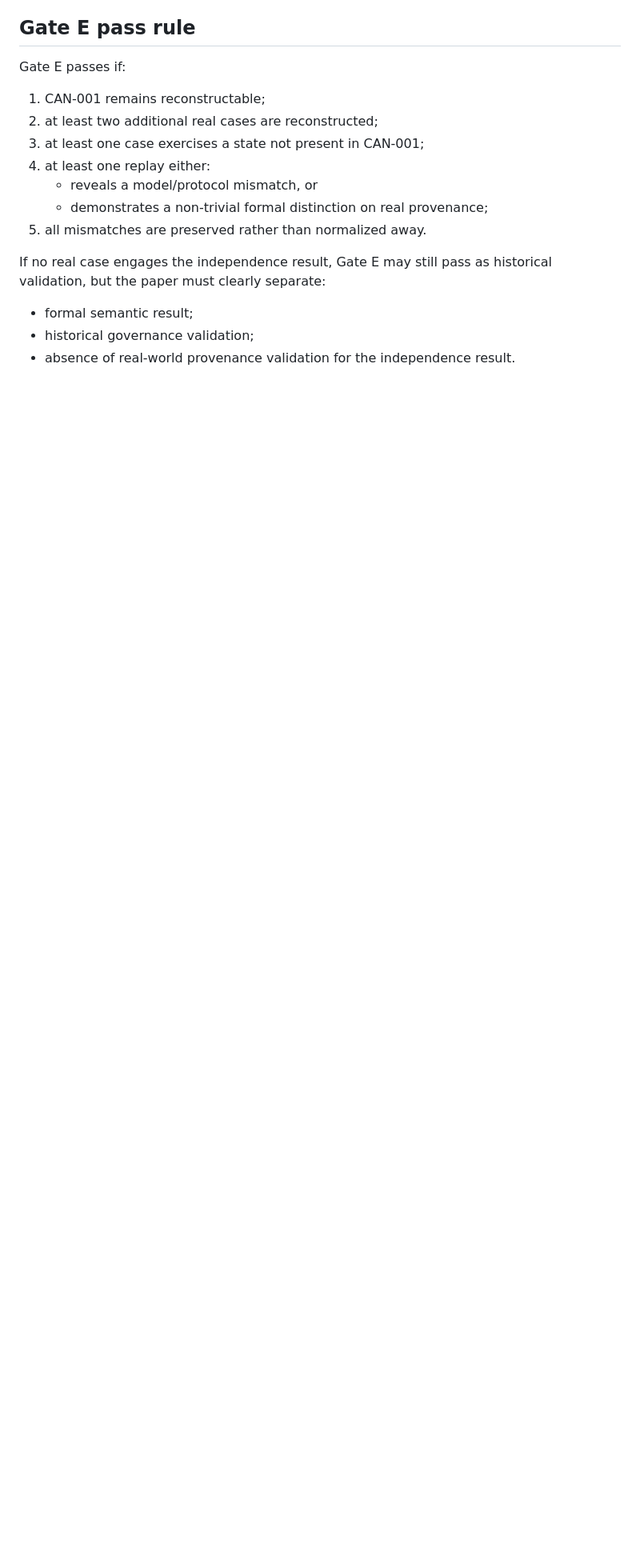
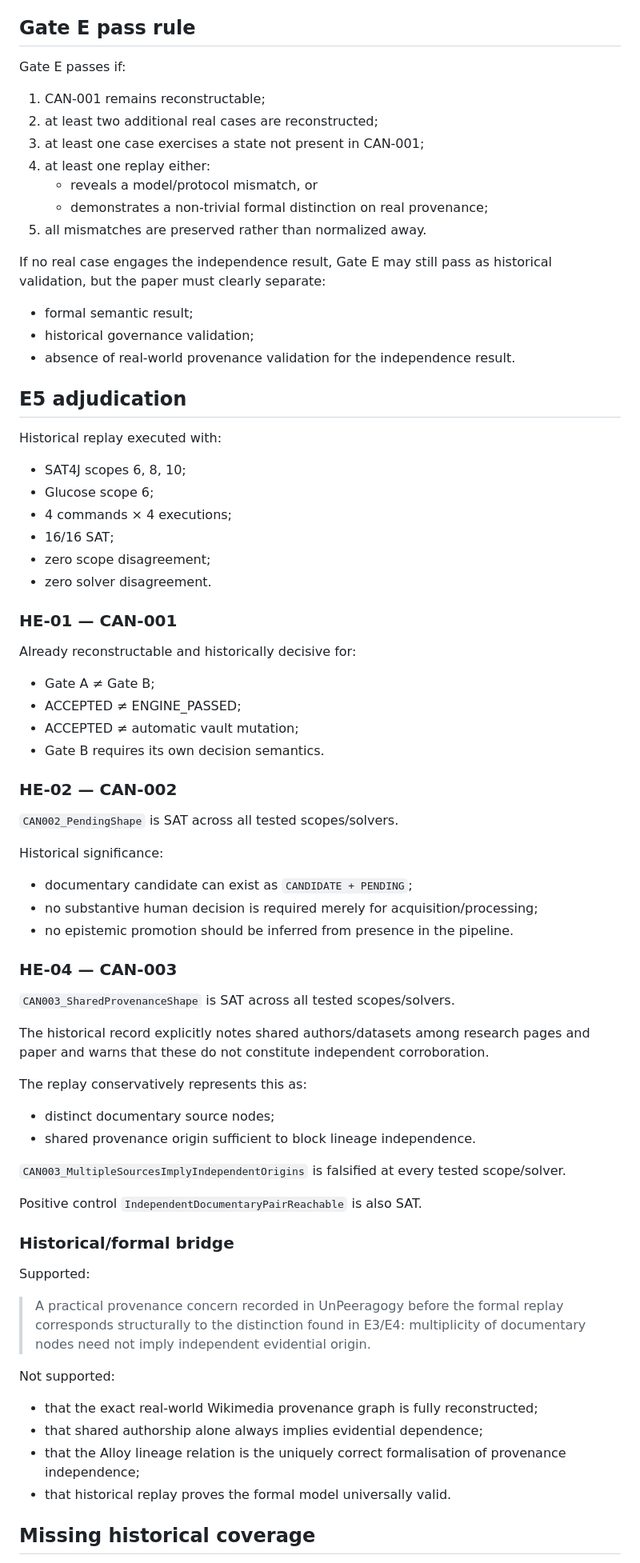
Before and after one commit to pyragogy/UnPeeragogy, a Markdown page: research/fup-001/GATE_E.md, the part around one of its changes. Shown at 80% size. GitHub-like rendering; blank space fills up the shorter version.

Commit message:
research: adjudicate Gate E PASS with coverage gaps

```diff
--- a/research/fup-001/GATE_E.md
+++ b/research/fup-001/GATE_E.md
@@ -121,3 +123,62 @@ If no real case engages the independence result, Gate E may still pass as histor
 - formal semantic result;
 - historical governance validation;
 - absence of real-world provenance validation for the independence result.
+
+
+## E5 adjudication
+
+Historical replay executed with:
+
+- SAT4J scopes 6, 8, 10;
+- Glucose scope 6;
+- 4 commands × 4 executions;
+- 16/16 SAT;
+- zero scope disagreement;
+- zero solver disagreement.
+
+### HE-01 — CAN-001
+
+Already reconstructable and historically decisive for:
+- Gate A ≠ Gate B;
+- ACCEPTED ≠ ENGINE_PASSED;
+- ACCEPTED ≠ automatic vault mutation;
+- Gate B requires its own decision semantics.
+
+### HE-02 — CAN-002
+
+`CAN002_PendingShape` is SAT across all tested scopes/solvers.
+
+Historical significance:
+- documentary candidate can exist as `CANDIDATE + PENDING`;
+- no substantive human decision is required merely for acquisition/processing;
+- no epistemic promotion should be inferred from presence in the pipeline.
+
+### HE-04 — CAN-003
+
+`CAN003_SharedProvenanceShape` is SAT across all tested scopes/solvers.
+
+The historical record explicitly notes shared authors/datasets among research pages and paper and warns that these do not constitute independent corroboration.
+
+The replay conservatively represents this as:
+- distinct documentary source nodes;
+- shared provenance origin sufficient to block lineage independence.
+
+`CAN003_MultipleSourcesImplyIndependentOrigins` is falsified at every tested scope/solver.
+
+Positive control `IndependentDocumentaryPairReachable` is also SAT.
+
+### Historical/formal bridge
+
+Supported:
+
+> A practical provenance concern recorded in UnPeeragogy before the formal replay corresponds structurally to the distinction found in E3/E4: multiplicity of documentary nodes need not imply independent evidential origin.
+
+Not supported:
+
+- that the exact real-world Wikimedia provenance graph is fully reconstructed;
+- that shared authorship alone always implies evidential dependence;
+- that the Alloy lineage relation is the uniquely correct formalisation of provenance independence;
+- that historical replay proves the formal model universally valid.
+
+## Missing historical coverage
+
```
Also changed, not shown: other parts of research/fup-001/GATE_E.md (+25 -1 lines).
